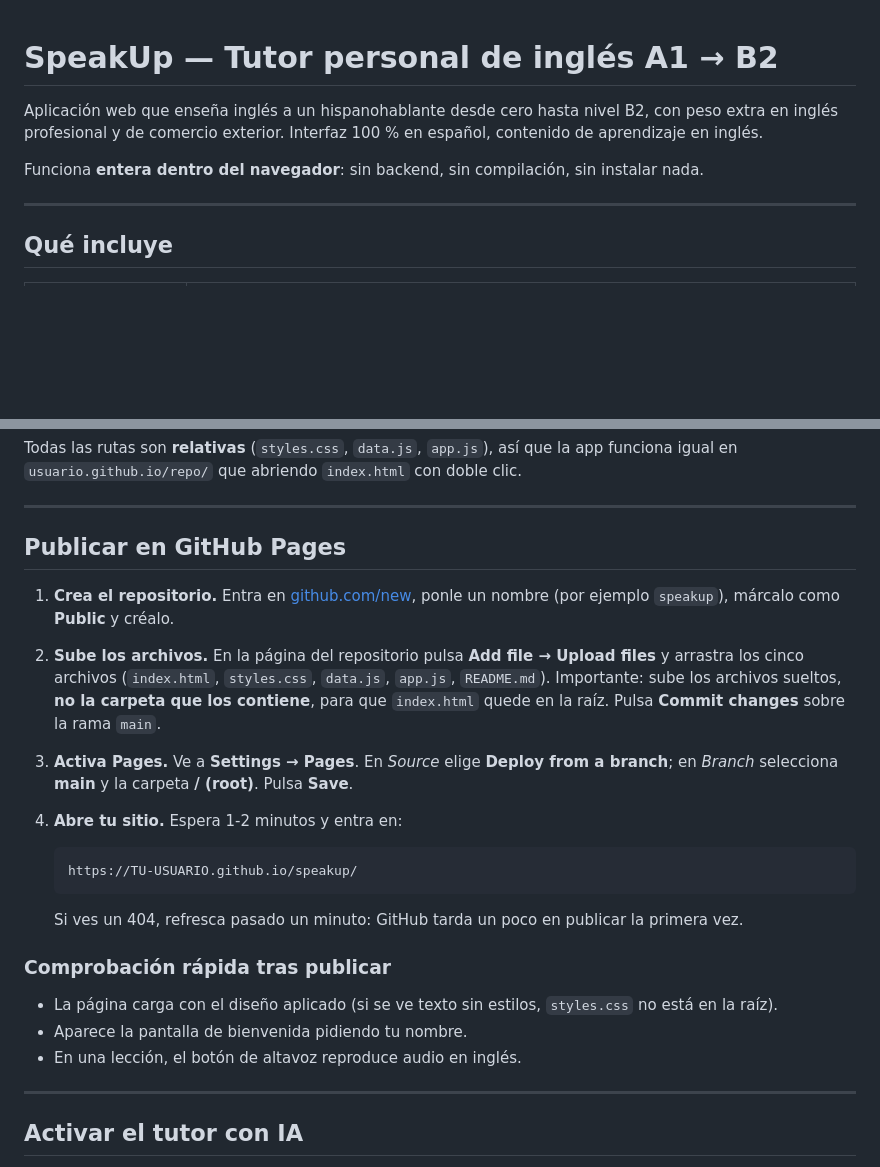
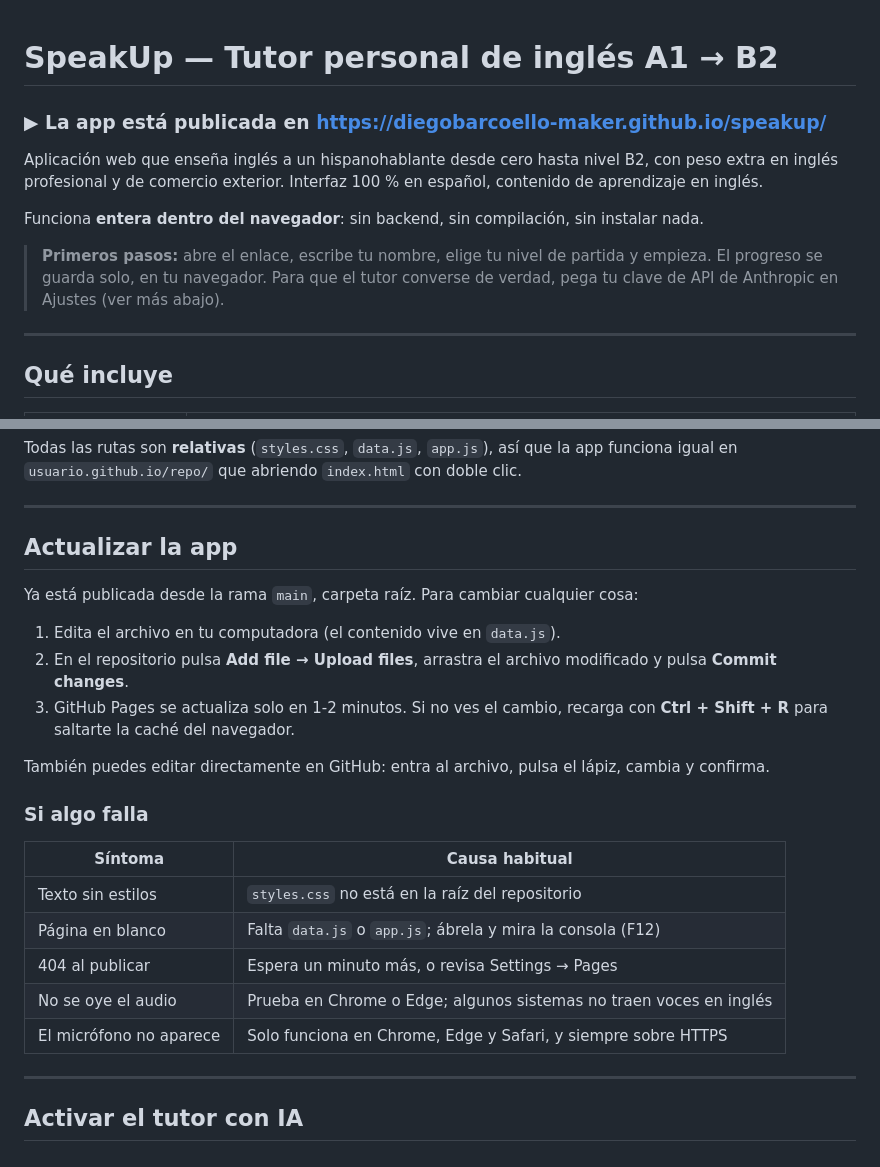
Before and after one commit to diegobarcoello-maker/speakup, a Markdown page: README.md, 2 parts joined by grey strips. Rendered like a GitHub page; blank space fills up the shorter version.

Commit message:
README: URL publicada y guia de actualizacion

````diff
--- a/README.md
+++ b/README.md
@@ -1,8 +1,12 @@
 # SpeakUp — Tutor personal de inglés A1 → B2
+
+### ▶ La app está publicada en **https://diegobarcoello-maker.github.io/speakup/**
 
 Aplicación web que enseña inglés a un hispanohablante desde cero hasta nivel B2, con peso extra en inglés profesional y de comercio exterior. Interfaz 100 % en español, contenido de aprendizaje en inglés.
 
 Funciona **entera dentro del navegador**: sin backend, sin compilación, sin instalar nada.
+
+> **Primeros pasos:** abre el enlace, escribe tu nombre, elige tu nivel de partida y empieza. El progreso se guarda solo, en tu navegador. Para que el tutor converse de verdad, pega tu clave de API de Anthropic en Ajustes (ver más abajo).
 
 ---
 
@@ -36,27 +40,25 @@ Todas las rutas son **relativas** (`styles.css`, `data.js`, `app.js`), así que
 
 ---
 
-## Publicar en GitHub Pages
+## Actualizar la app
 
-1. **Crea el repositorio.** Entra en [github.com/new](https://github.com/new), ponle un nombre (por ejemplo `speakup`), márcalo como **Public** y créalo.
+Ya está publicada desde la rama `main`, carpeta raíz. Para cambiar cualquier cosa:
 
-2. **Sube los archivos.** En la página del repositorio pulsa **Add file → Upload files** y arrastra los cinco archivos (`index.html`, `styles.css`, `data.js`, `app.js`, `README.md`). Importante: sube los archivos sueltos, **no la carpeta que los contiene**, para que `index.html` quede en la raíz. Pulsa **Commit changes** sobre la rama `main`.
+1. Edita el archivo en tu computadora (el contenido vive en `data.js`).
+2. En el repositorio pulsa **Add file → Upload files**, arrastra el archivo modificado y pulsa **Commit changes**.
+3. GitHub Pages se actualiza solo en 1-2 minutos. Si no ves el cambio, recarga con **Ctrl + Shift + R** para saltarte la caché del navegador.
 
-3. **Activa Pages.** Ve a **Settings → Pages**. En *Source* elige **Deploy from a branch**; en *Branch* selecciona **main** y la carpeta **/ (root)**. Pulsa **Save**.
+También puedes editar directamente en GitHub: entra al archivo, pulsa el lápiz, cambia y confirma.
 
-4. **Abre tu sitio.** Espera 1-2 minutos y entra en:
+### Si algo falla
 
-   ```
-   https://TU-USUARIO.github.io/speakup/
-   ```
-
-   Si ves un 404, refresca pasado un minuto: GitHub tarda un poco en publicar la primera vez.
-
-### Comprobación rápida tras publicar
-
-- La página carga con el diseño aplicado (si se ve texto sin estilos, `styles.css` no está en la raíz).
-- Aparece la pantalla de bienvenida pidiendo tu nombre.
-- En una lección, el botón de altavoz reproduce audio en inglés.
+| Síntoma | Causa habitual |
+|---|---|
+| Texto sin estilos | `styles.css` no está en la raíz del repositorio |
+| Página en blanco | Falta `data.js` o `app.js`; ábrela y mira la consola (F12) |
+| 404 al publicar | Espera un minuto más, o revisa Settings → Pages |
+| No se oye el audio | Prueba en Chrome o Edge; algunos sistemas no traen voces en inglés |
+| El micrófono no aparece | Solo funciona en Chrome, Edge y Safari, y siempre sobre HTTPS |
 
 ---
 
````
